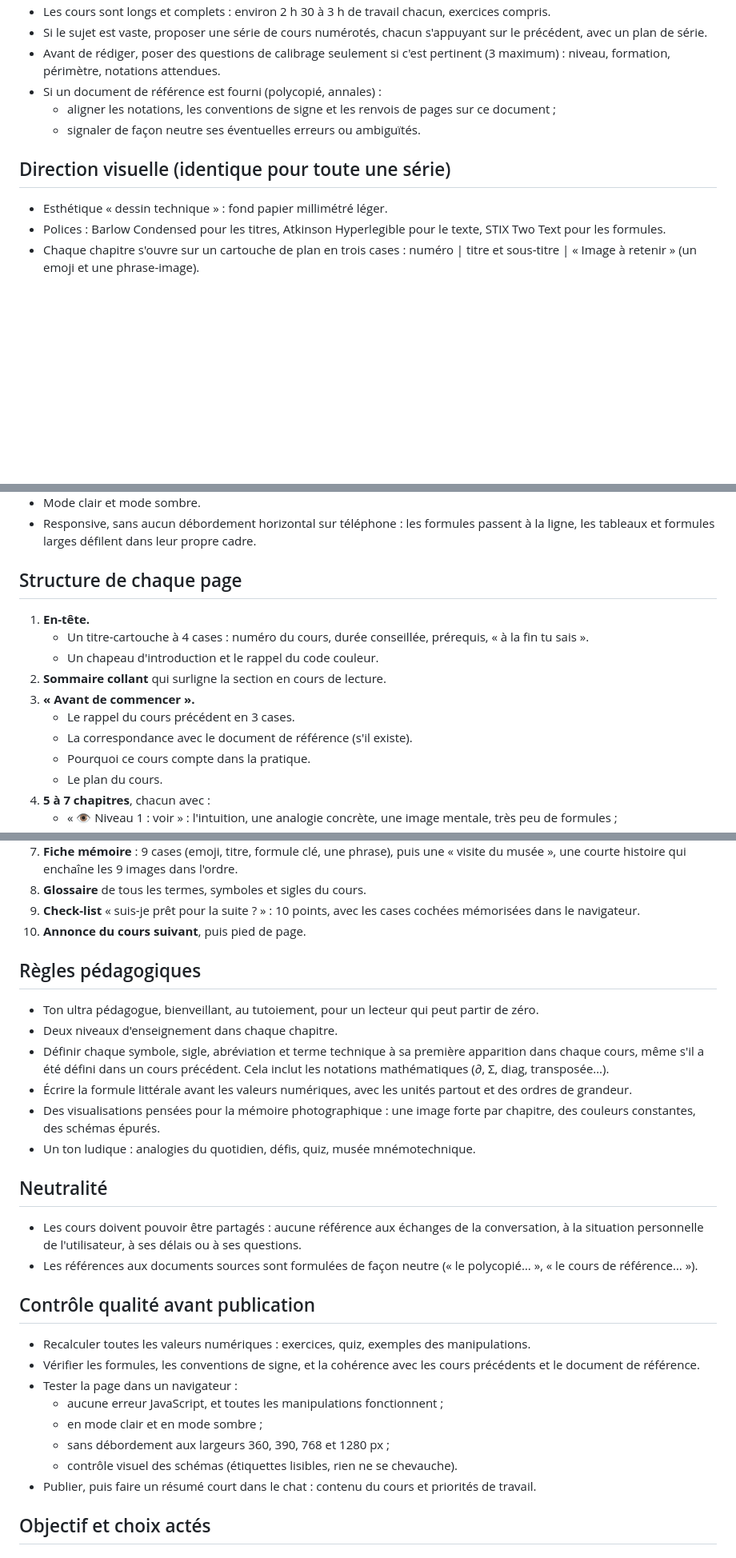
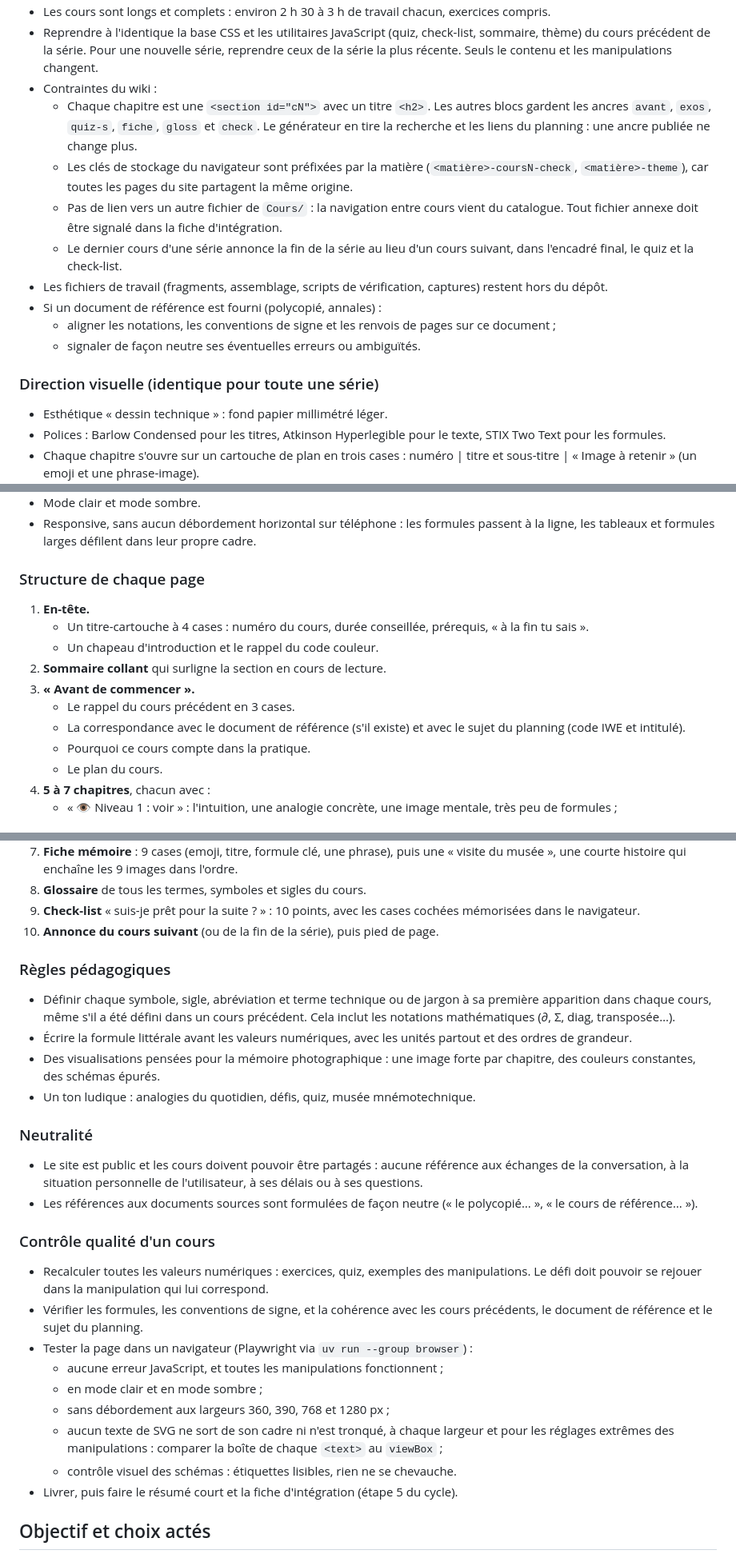
Before and after one commit to Pemcode/PolyWE, a Markdown page: AGENTS.md, 3 parts joined by grey strips. Shown at 80% size. Drawn GitHub-style; blank space fills up the shorter version.

```diff
--- a/AGENTS.md
+++ b/AGENTS.md
@@ -23,11 +64,17 @@ instructions complémentaires :
 - Les cours sont longs et complets : environ 2 h 30 à 3 h de travail chacun, exercices compris.
-- Si le sujet est vaste, proposer une série de cours numérotés, chacun s'appuyant sur le précédent, avec un plan de série.
-- Avant de rédiger, poser des questions de calibrage seulement si c'est pertinent (3 maximum) : niveau, formation, périmètre, notations attendues.
+- Reprendre à l'identique la base CSS et les utilitaires JavaScript (quiz, check-list, sommaire, thème) du cours précédent de la série. Pour une nouvelle série, reprendre ceux de la série la plus récente. Seuls le contenu et les manipulations changent.
+- Contraintes du wiki :
+  - Chaque chapitre est une `<section id="cN">` avec un titre `<h2>`. Les autres blocs gardent les ancres `avant`, `exos`, `quiz-s`, `fiche`, `gloss` et `check`. Le générateur en tire la recherche et les liens du planning : une ancre publiée ne change plus.
+  - Les clés de stockage du navigateur sont préfixées par la matière (`<matière>-coursN-check`, `<matière>-theme`), car toutes les pages du site partagent la même origine.
+  - Pas de lien vers un autre fichier de `Cours/` : la navigation entre cours vient du catalogue. Tout fichier annexe doit être signalé dans la fiche d'intégration.
+  - Le dernier cours d'une série annonce la fin de la série au lieu d'un cours suivant, dans l'encadré final, le quiz et la check-list.
+- Les fichiers de travail (fragments, assemblage, scripts de vérification, captures) restent hors du dépôt.
 - Si un document de référence est fourni (polycopié, annales) :
   - aligner les notations, les conventions de signe et les renvois de pages sur ce document ;
   - signaler de façon neutre ses éventuelles erreurs ou ambiguïtés.
 
-## Direction visuelle (identique pour toute une série)
+### Direction visuelle (identique pour toute une série)
+
 - Esthétique « dessin technique » : fond papier millimétré léger.
 - Polices : Barlow Condensed pour les titres, Atkinson Hyperlegible pour le texte, STIX Two Text pour les formules.
 - Chaque chapitre s'ouvre sur un cartouche de plan en trois cases : numéro | titre et sous-titre | « Image à retenir » (un emoji et une phrase-image).
@@ -41,14 +88,15 @@ instructions complémentaires :
 - Mode clair et mode sombre.
 - Responsive, sans aucun débordement horizontal sur téléphone : les formules passent à la ligne, les tableaux et formules larges défilent dans leur propre cadre.
 
-## Structure de chaque page
+### Structure de chaque page
+
 1. **En-tête.**
    - Un titre-cartouche à 4 cases : numéro du cours, durée conseillée, prérequis, « à la fin tu sais ».
    - Un chapeau d'introduction et le rappel du code couleur.
 2. **Sommaire collant** qui surligne la section en cours de lecture.
 3. **« Avant de commencer ».**
    - Le rappel du cours précédent en 3 cases.
-   - La correspondance avec le document de référence (s'il existe).
+   - La correspondance avec le document de référence (s'il existe) et avec le sujet du planning (code IWE et intitulé).
    - Pourquoi ce cours compte dans la pratique.
    - Le plan du cours.
 4. **5 à 7 chapitres**, chacun avec :
@@ -64,29 +112,31 @@ instructions complémentaires :
 7. **Fiche mémoire** : 9 cases (emoji, titre, formule clé, une phrase), puis une « visite du musée », une courte histoire qui enchaîne les 9 images dans l'ordre.
 8. **Glossaire** de tous les termes, symboles et sigles du cours.
 9. **Check-list** « suis-je prêt pour la suite ? » : 10 points, avec les cases cochées mémorisées dans le navigateur.
-10. **Annonce du cours suivant**, puis pied de page.
+10. **Annonce du cours suivant** (ou de la fin de la série), puis pied de page.
 
-## Règles pédagogiques
-- Ton ultra pédagogue, bienveillant, au tutoiement, pour un lecteur qui peut partir de zéro.
-- Deux niveaux d'enseignement dans chaque chapitre.
-- Définir chaque symbole, sigle, abréviation et terme technique à sa première apparition dans chaque cours, même s'il a été défini dans un cours précédent. Cela inclut les notations mathématiques (∂, Σ, diag, transposée…).
+### Règles pédagogiques
+
+- Définir chaque symbole, sigle, abréviation et terme technique ou de jargon à sa première apparition dans chaque cours, même s'il a été défini dans un cours précédent. Cela inclut les notations mathématiques (∂, Σ, diag, transposée…).
 - Écrire la formule littérale avant les valeurs numériques, avec les unités partout et des ordres de grandeur.
 - Des visualisations pensées pour la mémoire photographique : une image forte par chapitre, des couleurs constantes, des schémas épurés.
 - Un ton ludique : analogies du quotidien, défis, quiz, musée mnémotechnique.
 
-## Neutralité
-- Les cours doivent pouvoir être partagés : aucune référence aux échanges de la conversation, à la situation personnelle de l'utilisateur, à ses délais ou à ses questions.
+### Neutralité
+
+- Le site est public et les cours doivent pouvoir être partagés : aucune référence aux échanges de la conversation, à la situation personnelle de l'utilisateur, à ses délais ou à ses questions.
 - Les références aux documents sources sont formulées de façon neutre (« le polycopié… », « le cours de référence… »).
 
-## Contrôle qualité avant publication
-- Recalculer toutes les valeurs numériques : exercices, quiz, exemples des manipulations.
-- Vérifier les formules, les conventions de signe, et la cohérence avec les cours précédents et le document de référence.
-- Tester la page dans un navigateur :
+### Contrôle qualité d'un cours
+
+- Recalculer toutes les valeurs numériques : exercices, quiz, exemples des manipulations. Le défi doit pouvoir se rejouer dans la manipulation qui lui correspond.
+- Vérifier les formules, les conventions de signe, et la cohérence avec les cours précédents, le document de référence et le sujet du planning.
+- Tester la page dans un navigateur (Playwright via `uv run --group browser`) :
   - aucune erreur JavaScript, et toutes les manipulations fonctionnent ;
   - en mode clair et en mode sombre ;
   - sans débordement aux largeurs 360, 390, 768 et 1280 px ;
-  - contrôle visuel des schémas (étiquettes lisibles, rien ne se chevauche).
-- Publier, puis faire un résumé court dans le chat : contenu du cours et priorités de travail.
+  - aucun texte de SVG ne sort de son cadre ni n'est tronqué, à chaque largeur et pour les réglages extrêmes des manipulations : comparer la boîte de chaque `<text>` au `viewBox` ;
+  - contrôle visuel des schémas : étiquettes lisibles, rien ne se chevauche.
+- Livrer, puis faire le résumé court et la fiche d'intégration (étape 5 du cycle).
 
 ## Objectif et choix actés
 
```
Also changed, not shown: other parts of AGENTS.md (+57 -16 lines).
